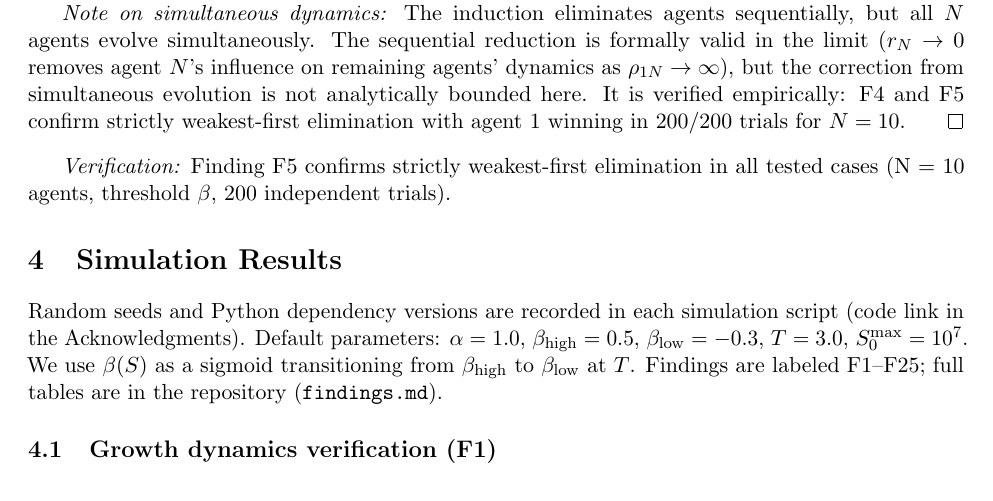
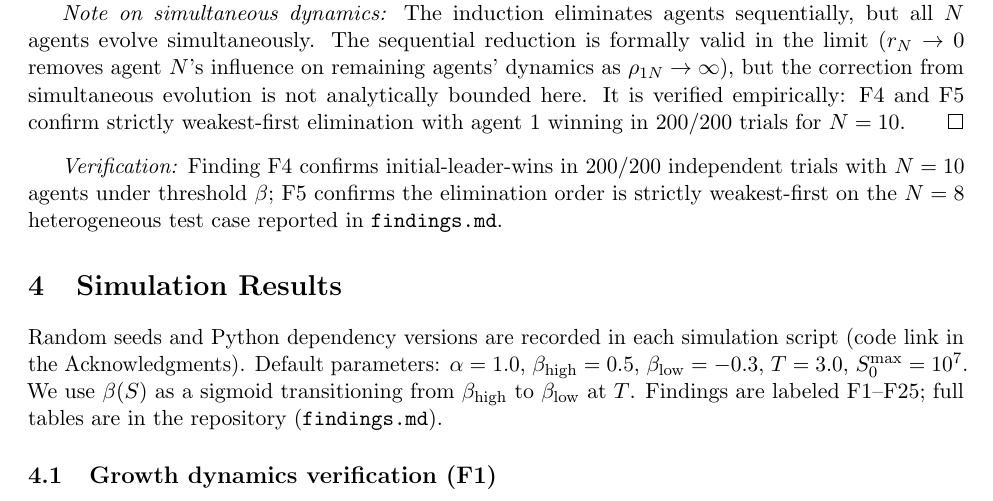
Before and after one commit to ninjahawk/singleton-attractor, a LaTeX paper (paper/main.tex): part of page 7 of 22, cut so that both start at the same text. Compiled offline with pdfLaTeX.

Commit message:
Audit findings.md vs paper; fix F4/F5 conflation in Sec 3.4
The paper's Verification line under Conjecture 3.12 cited F5 with
parameters (N=10, 200 trials) that actually belong to F4. F5 is one
trial with N=8 testing elimination order; F4 is 200 trials with N=10
testing winner identity. Fix: cite both findings with their actual
parameters.

Add an Addenda section to findings.md (per its append-only convention)
that flags four post-revision interpretation notes:
  - F3: the 12.4M number is a snapshot, not an invariant
  - F8: the original 'revision to formal claim' was incorrect; A3
    holds in the formal model
  - F13: the zero-failures rate is conditional on the S=1e8 cap;
    consistent with high P(J>=c) but not a.s. emergence
  - F4/F5: separate experiments, do not conflate

```diff
--- a/paper/main.tex
+++ b/paper/main.tex
@@ -627,8 +627,10 @@ elimination with agent~1 winning in 200/200 trials for $N = 10$.
 \end{proof}
 
 \textit{Verification:}
-Finding F5 confirms strictly weakest-first elimination in all tested cases
-(N = 10 agents, threshold $\beta$, 200 independent trials).
+Finding F4 confirms initial-leader-wins in $200/200$ independent trials with
+$N = 10$ agents under threshold $\beta$; F5 confirms the elimination
+order is strictly weakest-first on the $N = 8$ heterogeneous test case
+reported in \texttt{findings.md}.
 
 % ============================================================
 \section{Simulation Results}
```
Also changed, not shown: findings.md (+14 -0 lines), paper/main.pdf.
